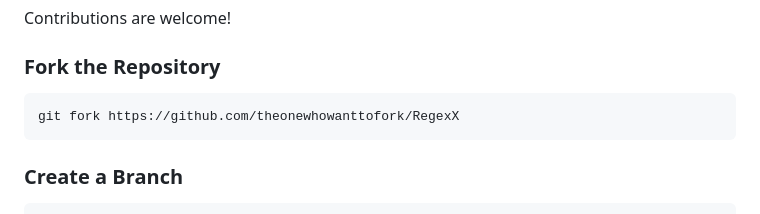
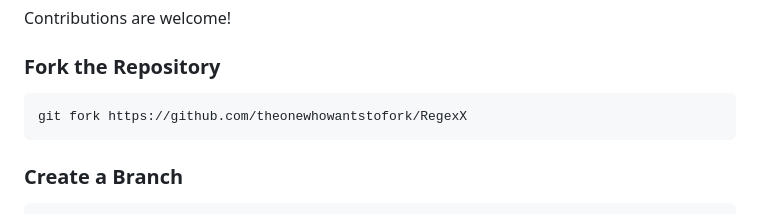
Before and after one commit to pokhrelsamir/RegexX, a Markdown page: README.md, the part around the change. Rendered like a GitHub page.

Commit message:
README.md Fork Section Change

````diff
--- a/README.md
+++ b/README.md
@@ -540,7 +540,7 @@ Contributions are welcome!
 ### Fork the Repository
 
 ```bash
-git fork https://github.com/theonewhowanttofork/RegexX
+git fork https://github.com/theonewhowantstofork/RegexX
 ```
 
 ### Create a Branch
````
